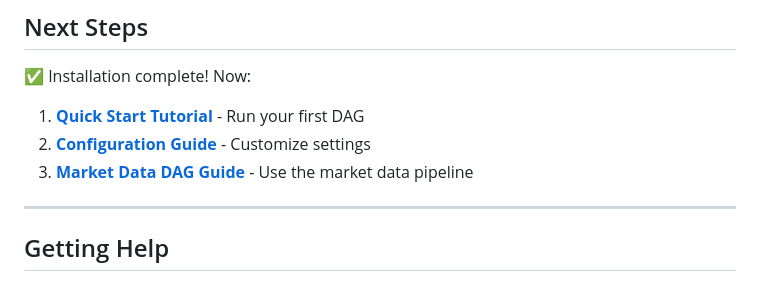
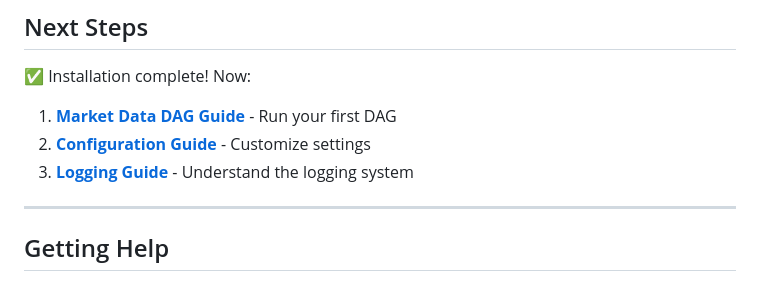
Before and after one commit to avalosjuancarlos/poc_airflow, a Markdown page: docs/getting-started/installation.md, the part around the change. Rendered like a GitHub page.

Commit message:
docs: Fix broken links in installation.md
Fixed 3 broken links in installation guide:
- quick-start.md (doesn't exist) → ../user-guide/market-data-dag.md ✅
- configuration.md (wrong path) → ../user-guide/configuration.md ✅
- Added logging guide as third step

All links now point to existing documentation.

```diff
--- a/docs/getting-started/installation.md
+++ b/docs/getting-started/installation.md
@@ -326,9 +326,9 @@ rm -rf poc_airflow
 
 ✅ Installation complete! Now:
 
-1. **[Quick Start Tutorial](quick-start.md)** - Run your first DAG
-2. **[Configuration Guide](configuration.md)** - Customize settings
-3. **[Market Data DAG Guide](../user-guide/market-data-dag.md)** - Use the market data pipeline
+1. **[Market Data DAG Guide](../user-guide/market-data-dag.md)** - Run your first DAG
+2. **[Configuration Guide](../user-guide/configuration.md)** - Customize settings
+3. **[Logging Guide](../user-guide/logging.md)** - Understand the logging system
 
 ---
 
```
